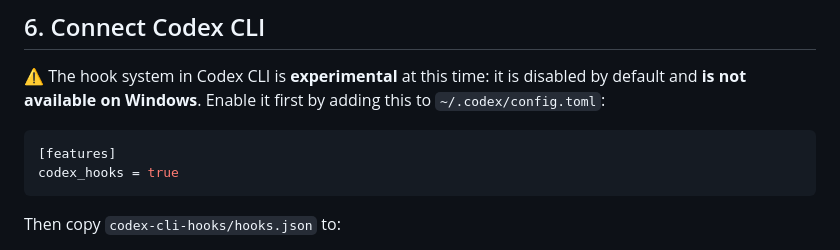
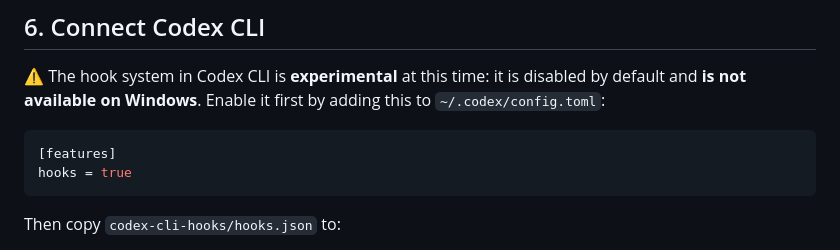
Before and after one commit to mfruizs/ai-semaphore, a Markdown page: README.md, the part around the change. Rendered like a GitHub page.

Commit message:
docs: update codex hooks config

````diff
--- a/README.md
+++ b/README.md
@@ -122,7 +122,7 @@ Copilot CLI automatically loads `.json` files from those folders at startup, no
 
 ```toml
 [features]
-codex_hooks = true
+hooks = true
 ```
 
 Then copy `codex-cli-hooks/hooks.json` to:
````
Also changed, not shown: README_ES.md (+1 -1 lines).
